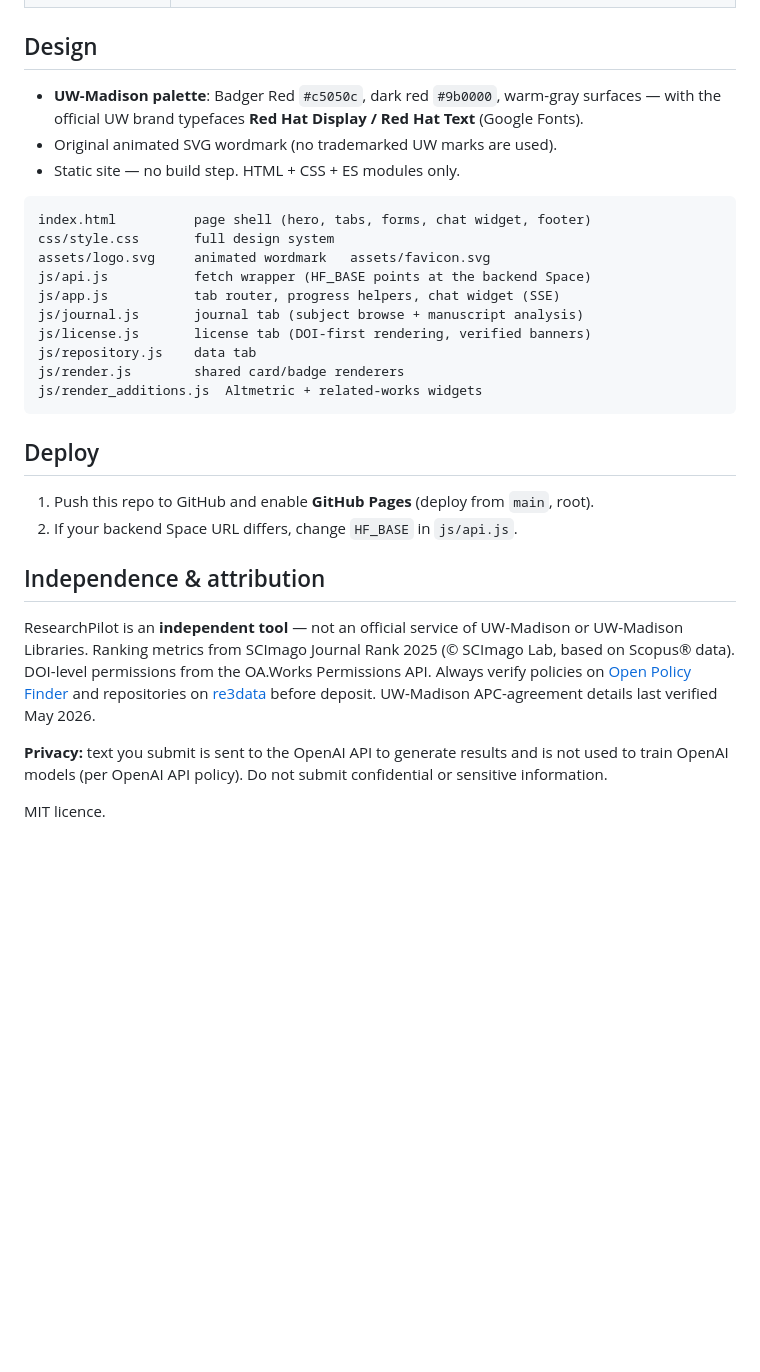
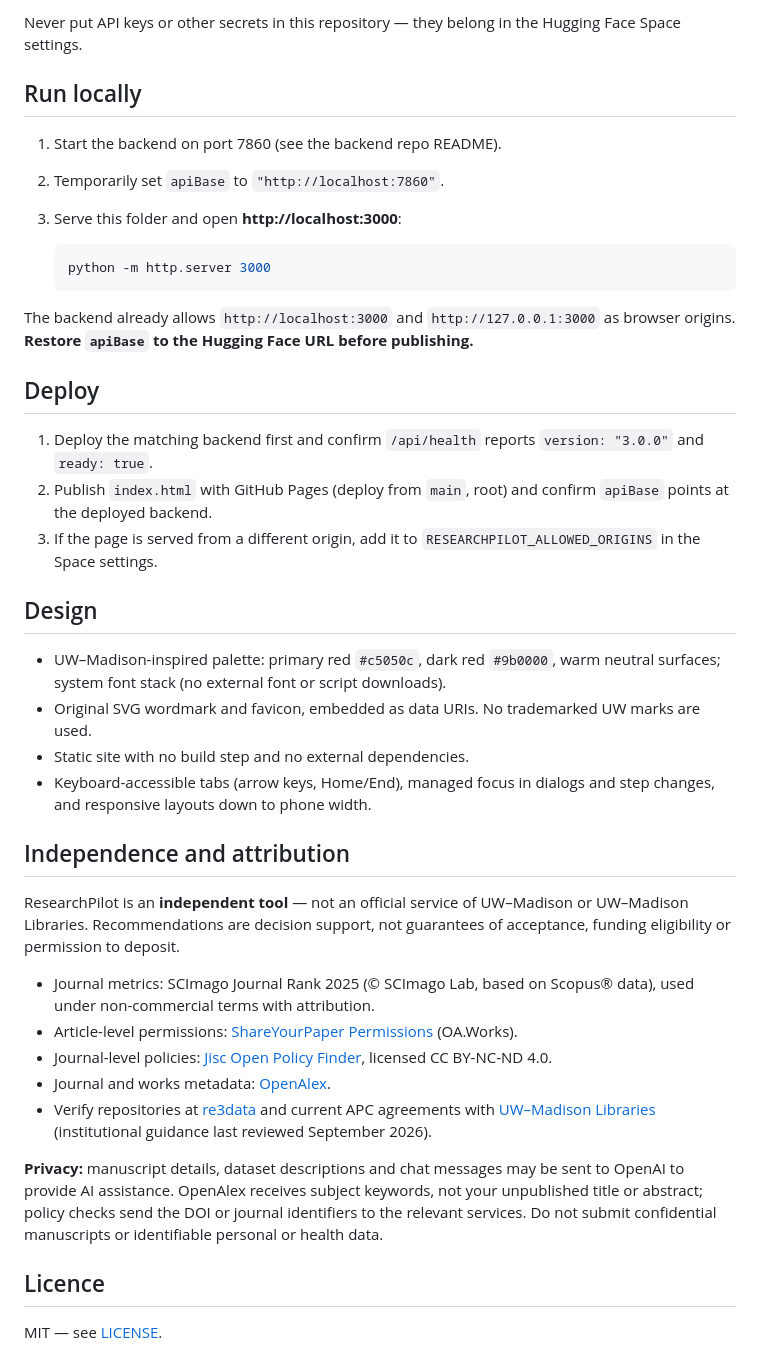
Before and after one commit to mohithnikesh1/ResearchPilot, a Markdown page: README.md, the part around one of its changes. GitHub-like rendering; blank space fills up the shorter version.

````diff
--- a/README.md
+++ b/README.md
@@ -20,32 +48,42 @@ Backend API: **https://mohithnikesh-researchpilot.hf.space** (FastAPI on Hugging
+Never put API keys or other secrets in this repository — they belong in the Hugging Face Space settings.
+
+## Run locally
+
+1. Start the backend on port 7860 (see the backend repo README).
+2. Temporarily set `apiBase` to `"http://localhost:7860"`.
+3. Serve this folder and open **http://localhost:3000**:
+
+   ```bash
+   python -m http.server 3000
+   ```
+
+The backend already allows `http://localhost:3000` and `http://127.0.0.1:3000` as browser origins. **Restore `apiBase` to the Hugging Face URL before publishing.**
+
+## Deploy
+
+1. Deploy the matching backend first and confirm `/api/health` reports `version: "3.0.0"` and `ready: true`.
+2. Publish `index.html` with GitHub Pages (deploy from `main`, root) and confirm `apiBase` points at the deployed backend.
+3. If the page is served from a different origin, add it to `RESEARCHPILOT_ALLOWED_ORIGINS` in the Space settings.
 
 ## Design
 
-- **UW-Madison palette**: Badger Red `#c5050c`, dark red `#9b0000`, warm-gray surfaces — with the official UW brand typefaces **Red Hat Display / Red Hat Text** (Google Fonts).
-- Original animated SVG wordmark (no trademarked UW marks are used).
-- Static site — no build step. HTML + CSS + ES modules only.
+- UW–Madison-inspired palette: primary red `#c5050c`, dark red `#9b0000`, warm neutral surfaces; system font stack (no external font or script downloads).
+- Original SVG wordmark and favicon, embedded as data URIs. No trademarked UW marks are used.
+- Static site with no build step and no external dependencies.
+- Keyboard-accessible tabs (arrow keys, Home/End), managed focus in dialogs and step changes, and responsive layouts down to phone width.
 
-```
-index.html          page shell (hero, tabs, forms, chat widget, footer)
-css/style.css       full design system
-assets/logo.svg     animated wordmark   assets/favicon.svg
-js/api.js           fetch wrapper (HF_BASE points at the backend Space)
-js/app.js           tab router, progress helpers, chat widget (SSE)
-js/journal.js       journal tab (subject browse + manuscript analysis)
-js/license.js       license tab (DOI-first rendering, verified banners)
-js/repository.js    data tab
-js/render.js        shared card/badge renderers
-js/render_additions.js  Altmetric + related-works widgets
-```
+## Independence and attribution
 
-## Deploy
+ResearchPilot is an **independent tool** — not an official service of UW–Madison or UW–Madison Libraries. Recommendations are decision support, not guarantees of acceptance, funding eligibility or permission to deposit.
 
-1. Push this repo to GitHub and enable **GitHub Pages** (deploy from `main`, root).
-2. If your backend Space URL differs, change `HF_BASE` in `js/api.js`.
+- Journal metrics: SCImago Journal Rank 2025 (© SCImago Lab, based on Scopus® data), used under non-commercial terms with attribution.
+- Article-level permissions: [ShareYourPaper Permissions](https://shareyourpaper.org/permissions) (OA.Works).
+- Journal-level policies: [Jisc Open Policy Finder](https://openpolicyfinder.jisc.ac.uk), licensed CC BY-NC-ND 4.0.
+- Journal and works metadata: [OpenAlex](https://openalex.org).
+- Verify repositories at [re3data](https://www.re3data.org) and current APC agreements with [UW–Madison Libraries](https://www.library.wisc.edu/research-support/scholarly-communication/open-access/publishing-support/) (institutional guidance last reviewed September 2026).
 
-## Independence & attribution
+**Privacy:** manuscript details, dataset descriptions and chat messages may be sent to OpenAI to provide AI assistance. OpenAlex receives subject keywords, not your unpublished title or abstract; policy checks send the DOI or journal identifiers to the relevant services. Do not submit confidential manuscripts or identifiable personal or health data.
 
-ResearchPilot is an **independent tool** — not an official service of UW-Madison or UW-Madison Libraries. Ranking metrics from SCImago Journal Rank 2025 (© SCImago Lab, based on Scopus® data). DOI-level permissions from the OA.Works Permissions API. Always verify policies on [Open Policy Finder](https://openpolicyfinder.jisc.ac.uk) and repositories on [re3data](https://www.re3data.org) before deposit. UW-Madison APC-agreement details last verified May 2026.
+## Licence
 
-**Privacy:** text you submit is sent to the OpenAI API to generate results and is not used to train OpenAI models (per OpenAI API policy). Do not submit confidential or sensitive information.
-
-MIT licence.
+MIT — see [LICENSE](LICENSE).
````
Also changed, not shown: other parts of README.md (+36 -8 lines).
